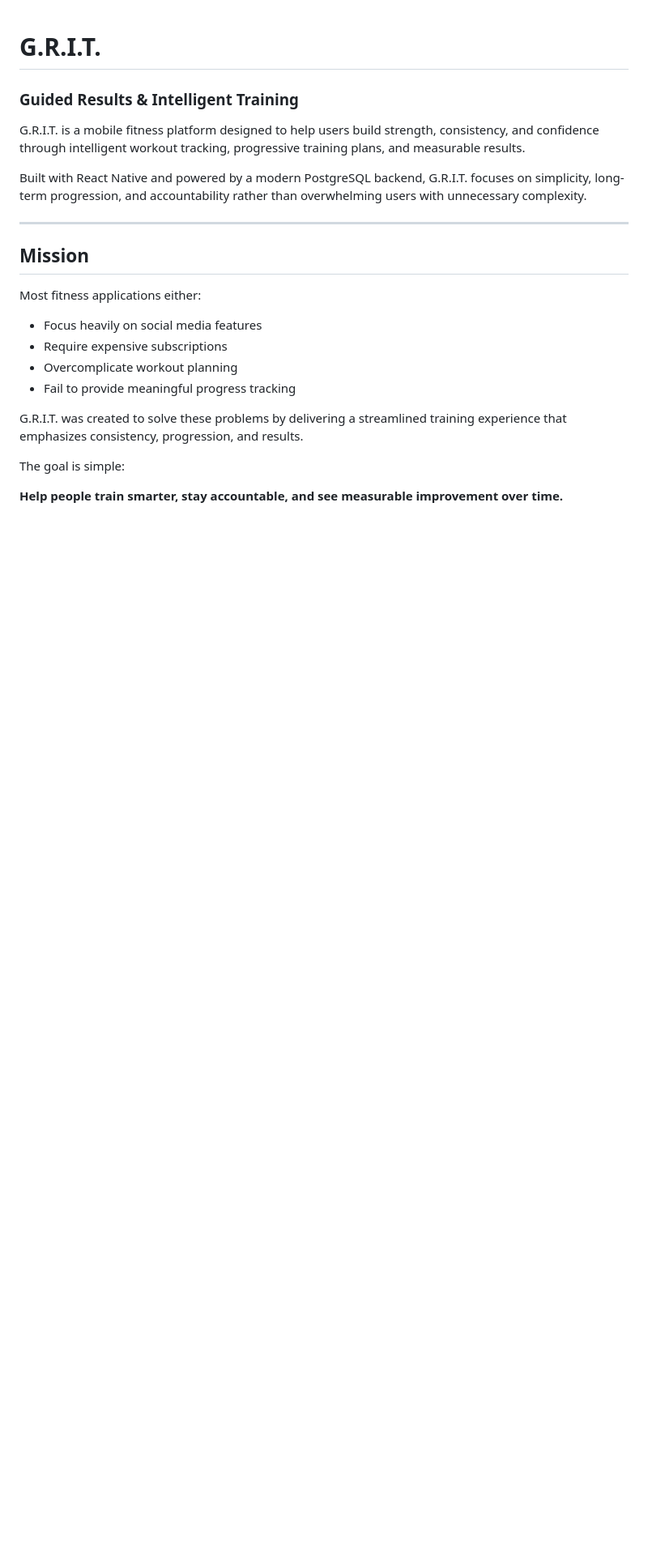
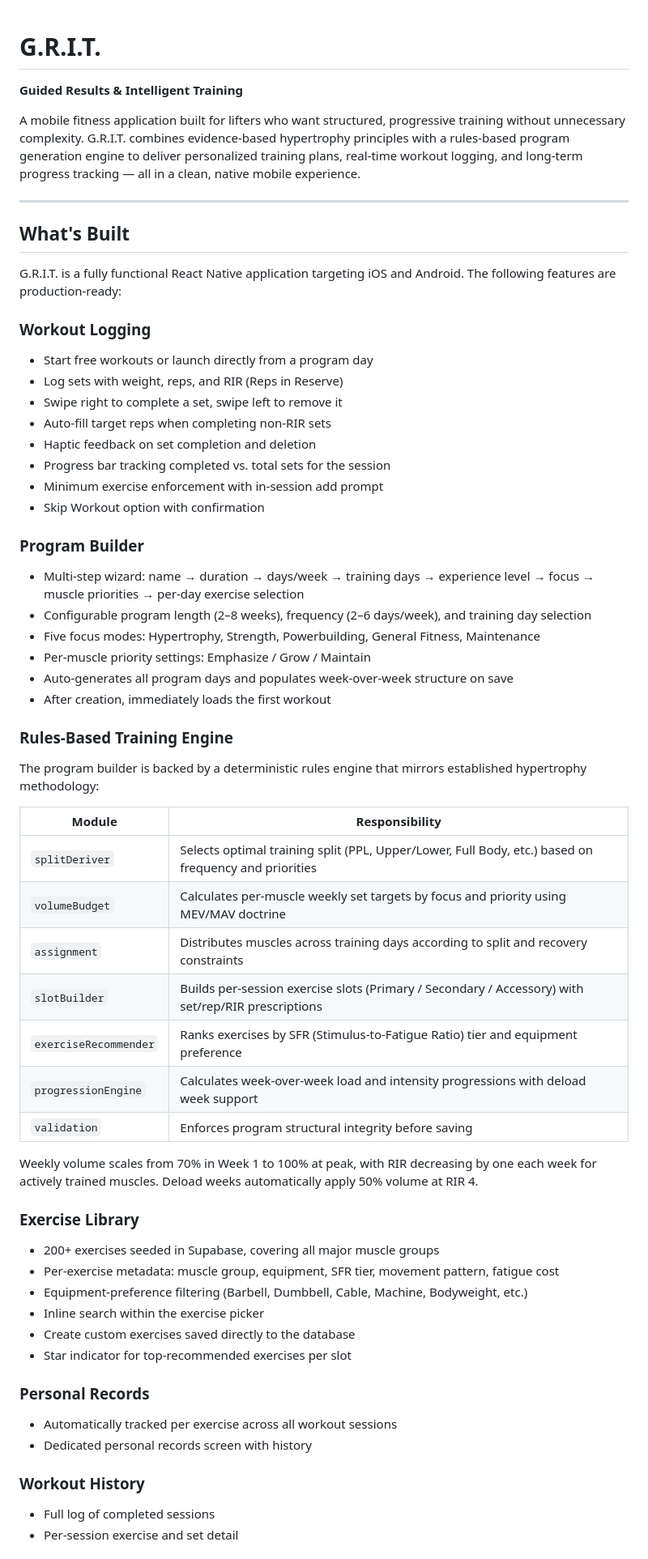
Before and after one commit to Cameron-Porter/grit, a Markdown page: README.md, the part around one of its changes. Shown at 81% size. Rendered like a GitHub page; blank space fills up the shorter version.

```diff
--- a/README.md
+++ b/README.md
@@ -1,24 +1,62 @@
 # G.R.I.T.
 
-### Guided Results & Intelligent Training
+**Guided Results & Intelligent Training**
 
-G.R.I.T. is a mobile fitness platform designed to help users build strength, consistency, and confidence through intelligent workout tracking, progressive training plans, and measurable results.
-
-Built with React Native and powered by a modern PostgreSQL backend, G.R.I.T. focuses on simplicity, long-term progression, and accountability rather than overwhelming users with unnecessary complexity.
+A mobile fitness application built for lifters who want structured, progressive training without unnecessary complexity. G.R.I.T. combines evidence-based hypertrophy principles with a rules-based program generation engine to deliver personalized training plans, real-time workout logging, and long-term progress tracking — all in a clean, native mobile experience.
 
 ---
 
-## Mission
+## What's Built
 
-Most fitness applications either:
+G.R.I.T. is a fully functional React Native application targeting iOS and Android. The following features are production-ready:
 
-* Focus heavily on social media features
-* Require expensive subscriptions
-* Overcomplicate workout planning
-* Fail to provide meaningful progress tracking
+### Workout Logging
+- Start free workouts or launch directly from a program day
+- Log sets with weight, reps, and RIR (Reps in Reserve)
+- Swipe right to complete a set, swipe left to remove it
+- Auto-fill target reps when completing non-RIR sets
+- Haptic feedback on set completion and deletion
+- Progress bar tracking completed vs. total sets for the session
+- Minimum exercise enforcement with in-session add prompt
+- Skip Workout option with confirmation
 
-G.R.I.T. was created to solve these problems by delivering a streamlined training experience that emphasizes consistency, progression, and results.
+### Program Builder
+- Multi-step wizard: name → duration → days/week → training days → experience level → focus → muscle priorities → per-day exercise selection
+- Configurable program length (2–8 weeks), frequency (2–6 days/week), and training day selection
+- Five focus modes: Hypertrophy, Strength, Powerbuilding, General Fitness, Maintenance
+- Per-muscle priority settings: Emphasize / Grow / Maintain
+- Auto-generates all program days and populates week-over-week structure on save
+- After creation, immediately loads the first workout
 
-The goal is simple:
+### Rules-Based Training Engine
 
-**Help people train smarter, stay accountable, and see measurable improvement over time.**
+The program builder is backed by a deterministic rules engine that mirrors established hypertrophy methodology:
+
+| Module | Responsibility |
+|---|---|
+| `splitDeriver` | Selects optimal training split (PPL, Upper/Lower, Full Body, etc.) based on frequency and priorities |
+| `volumeBudget` | Calculates per-muscle weekly set targets by focus and priority using MEV/MAV doctrine |
+| `assignment` | Distributes muscles across training days according to split and recovery constraints |
+| `slotBuilder` | Builds per-session exercise slots (Primary / Secondary / Accessory) with set/rep/RIR prescriptions |
+| `exerciseRecommender` | Ranks exercises by SFR (Stimulus-to-Fatigue Ratio) tier and equipment preference |
+| `progressionEngine` | Calculates week-over-week load and intensity progressions with deload week support |
+| `validation` | Enforces program structural integrity before saving |
+
+Weekly volume scales from 70% in Week 1 to 100% at peak, with RIR decreasing by one each week for actively trained muscles. Deload weeks automatically apply 50% volume at RIR 4.
+
+### Exercise Library
+- 200+ exercises seeded in Supabase, covering all major muscle groups
+- Per-exercise metadata: muscle group, equipment, SFR tier, movement pattern, fatigue cost
+- Equipment-preference filtering (Barbell, Dumbbell, Cable, Machine, Bodyweight, etc.)
+- Inline search within the exercise picker
+- Create custom exercises saved directly to the database
+- Star indicator for top-recommended exercises per slot
+
+### Personal Records
+- Automatically tracked per exercise across all workout sessions
+- Dedicated personal records screen with history
+
+### Workout History
+- Full log of completed sessions
+- Per-session exercise and set detail
+
```
Also changed, not shown: other parts of README.md (+150 -340 lines).
